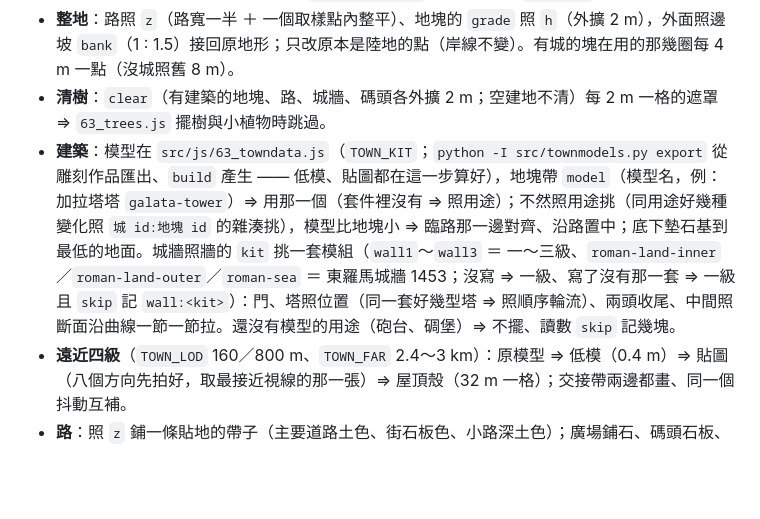
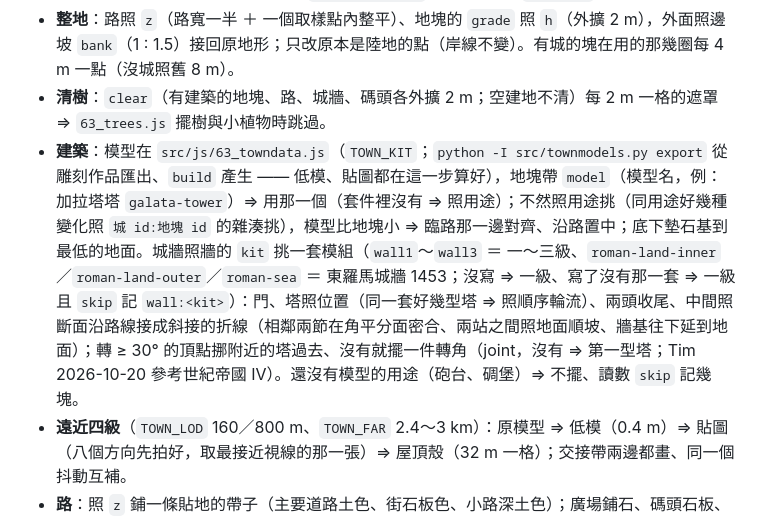
Before and after one commit to Persona9999/Blockside, a Markdown page: src/MAP_CHUNK.md, the part around the change. Rendered like a GitHub page; blank space fills up the shorter version.

Commit message:
docs(map-chunk): §8 城牆改成斜接的折線、順坡、轉角補塔（同 63_towns.js）
Co-Authored-By: Claude Opus 5.5 <noreply@anthropic.com>

```diff
--- a/src/MAP_CHUNK.md
+++ b/src/MAP_CHUNK.md
@@ -110,7 +110,7 @@ maps/<海域>/towns.js       BSMAP.town({...})                     海域裡的
 - **⛔ 不碰模擬查的那一份**：整地只寫進給畫面的 `C.hv`（地形網格 `63_bed_gl.js bedMesh`、擺樹照它），`bedHgt`／擱淺／砲彈打地面照舊讀 `C.h` ⇒ 城什麼時候到都跟戰局無關（有城的海域對局 dump 也逐位元組相同）；無頭（`?demo&headless`）整段不做。`?towns=0` ⇒ 不載城。
 - **整地**：路照 `z`（路寬一半 ＋ 一個取樣點內整平）、地塊的 `grade` 照 `h`（外擴 2 m），外面照邊坡 `bank`（1 : 1.5）接回原地形；只改原本是陸地的點（岸線不變）。有城的塊在用的那幾圈每 4 m 一點（沒城照舊 8 m）。
 - **清樹**：`clear`（有建築的地塊、路、城牆、碼頭各外擴 2 m；空建地不清）每 2 m 一格的遮罩 ⇒ `63_trees.js` 擺樹與小植物時跳過。
-- **建築**：模型在 `src/js/63_towndata.js`（`TOWN_KIT`；`python -I src/townmodels.py export` 從雕刻作品匯出、`build` 產生 —— 低模、貼圖都在這一步算好），地塊帶 `model`（模型名，例：加拉塔塔 `galata-tower`）⇒ 用那一個（套件裡沒有 ⇒ 照用途）；不然照用途挑（同用途好幾種變化照 `城 id:地塊 id` 的雜湊挑），模型比地塊小 ⇒ 臨路那一邊對齊、沿路置中；底下墊石基到最低的地面。城牆照牆的 `kit` 挑一套模組（`wall1`～`wall3` ＝ 一～三級、`roman-land-inner`／`roman-land-outer`／`roman-sea` ＝ 東羅馬城牆 1453；沒寫 ⇒ 一級、寫了沒有那一套 ⇒ 一級且 `skip` 記 `wall:<kit>`）：門、塔照位置（同一套好幾型塔 ⇒ 照順序輪流）、兩頭收尾、中間照斷面沿曲線一節一節拉。還沒有模型的用途（砲台、碉堡）⇒ 不擺、讀數 `skip` 記幾塊。
+- **建築**：模型在 `src/js/63_towndata.js`（`TOWN_KIT`；`python -I src/townmodels.py export` 從雕刻作品匯出、`build` 產生 —— 低模、貼圖都在這一步算好），地塊帶 `model`（模型名，例：加拉塔塔 `galata-tower`）⇒ 用那一個（套件裡沒有 ⇒ 照用途）；不然照用途挑（同用途好幾種變化照 `城 id:地塊 id` 的雜湊挑），模型比地塊小 ⇒ 臨路那一邊對齊、沿路置中；底下墊石基到最低的地面。城牆照牆的 `kit` 挑一套模組（`wall1`～`wall3` ＝ 一～三級、`roman-land-inner`／`roman-land-outer`／`roman-sea` ＝ 東羅馬城牆 1453；沒寫 ⇒ 一級、寫了沒有那一套 ⇒ 一級且 `skip` 記 `wall:<kit>`）：門、塔照位置（同一套好幾型塔 ⇒ 照順序輪流）、兩頭收尾、中間照斷面沿路線接成斜接的折線（相鄰兩節在角平分面密合、兩站之間照地面順坡、牆基往下延到地面）；轉 ≥ 30° 的頂點挪附近的塔過去、沒有就擺一件轉角（joint，沒有 ⇒ 第一型塔；Tim 2026-10-20 參考世紀帝國 IV）。還沒有模型的用途（砲台、碉堡）⇒ 不擺、讀數 `skip` 記幾塊。
 - **遠近四級**（`TOWN_LOD` 160／800 m、`TOWN_FAR` 2.4～3 km）：原模型 ⇒ 低模（0.4 m）⇒ 貼圖（八個方向先拍好，取最接近視線的那一張）⇒ 屋頂殼（32 m 一格）；交接帶兩邊都畫、同一個抖動互補。
 - **路**：照 `z` 鋪一條貼地的帶子（主要道路土色、街石板色、小路深土色）；廣場鋪石、碼頭石板、棧橋木板＋樁 —— 都只給人看。
 - 讀數：`?debug=1` 的 `__game.town([x, z])`：幾座城、每座的實例數與每種模型幾棟、這一格畫了幾個（近／中／貼圖／殼／石基）、三角形、毫秒；給 `[x, z]` ⇒ 那一點的畫面高度、模擬高度、清不清樹。`__game.town(null, false)` 關掉畫城（量畫一格多少 ms 用）。
```
